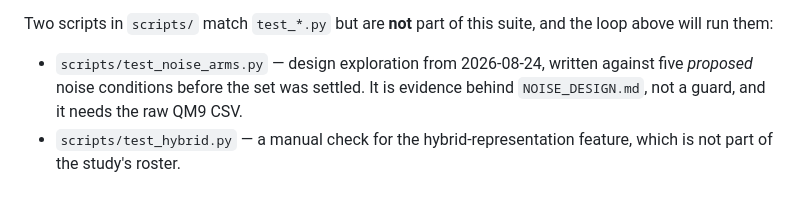
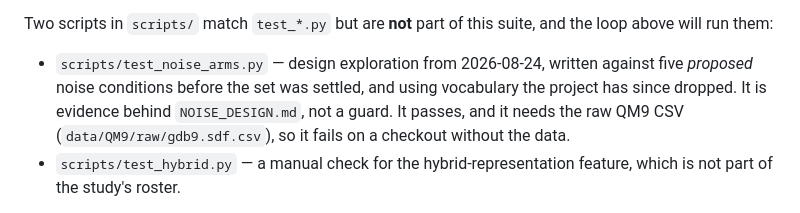
Before and after one commit to adpunt/qsar_qm_models, a Markdown page: README.md, the part around the change. Rendered like a GitHub page.

Commit message:
README: say what I measured about the two non-guard test scripts
I wrote that test_noise_arms.py "needs the raw QM9 CSV" as if that were a
reason it might fail here. It is not: the CSV is present and all 20 scripts the
loop runs pass, measured just now. Corrected to what is actually true -- it
passes, and it fails only on a checkout without the data -- and the reason it
is not a guard now names the vocabulary problem as well as the timing.

Co-Authored-By: Claude Opus 5 (1M context) <noreply@anthropic.com>

```diff
--- a/README.md
+++ b/README.md
@@ -220,8 +220,10 @@ Two scripts in `scripts/` match `test_*.py` but are **not** part of this suite,
 and the loop above will run them:
 
 - `scripts/test_noise_arms.py` — design exploration from 2026-08-24, written
-  against five *proposed* noise conditions before the set was settled. It is
-  evidence behind `NOISE_DESIGN.md`, not a guard, and it needs the raw QM9 CSV.
+  against five *proposed* noise conditions before the set was settled, and using
+  vocabulary the project has since dropped. It is evidence behind
+  `NOISE_DESIGN.md`, not a guard. It passes, and it needs the raw QM9 CSV
+  (`data/QM9/raw/gdb9.sdf.csv`), so it fails on a checkout without the data.
 - `scripts/test_hybrid.py` — a manual check for the hybrid-representation
   feature, which is not part of the study's roster.
 
```
